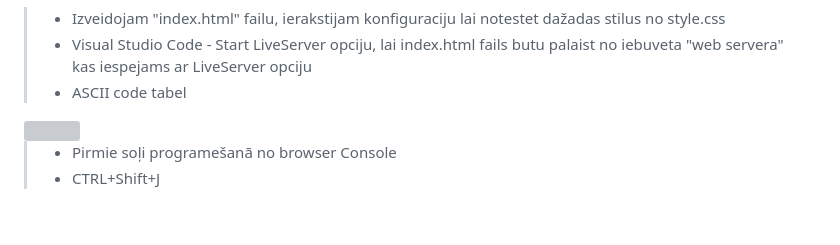
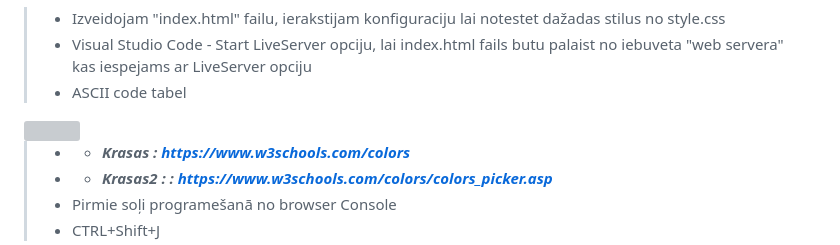
Before and after one commit to Nikn1977/DialogsAB_JS, a Markdown page: README.md, the part around one of its changes. Drawn GitHub-style; blank space fills up the shorter version; grey boxes are pictures that could not be loaded.

```diff
--- a/README.md
+++ b/README.md
@@ -69,6 +69,8 @@ Ka strdada saitu atveršana
 >- ASCII code tabel
 <img src="http://www.ecowin.org/aulas/resources/tables/asciitable.jpg" width="1050" height="742">
 
+>- - ***Krasas : https://www.w3schools.com/colors***
+>- - ***Krasas2 : : https://www.w3schools.com/colors/colors_picker.asp***
 >- Pirmie soļi programešanā no browser Console
 >- CTRL+Shift+J
 >
```
Also changed, not shown: other parts of README.md (+4 -4 lines).
